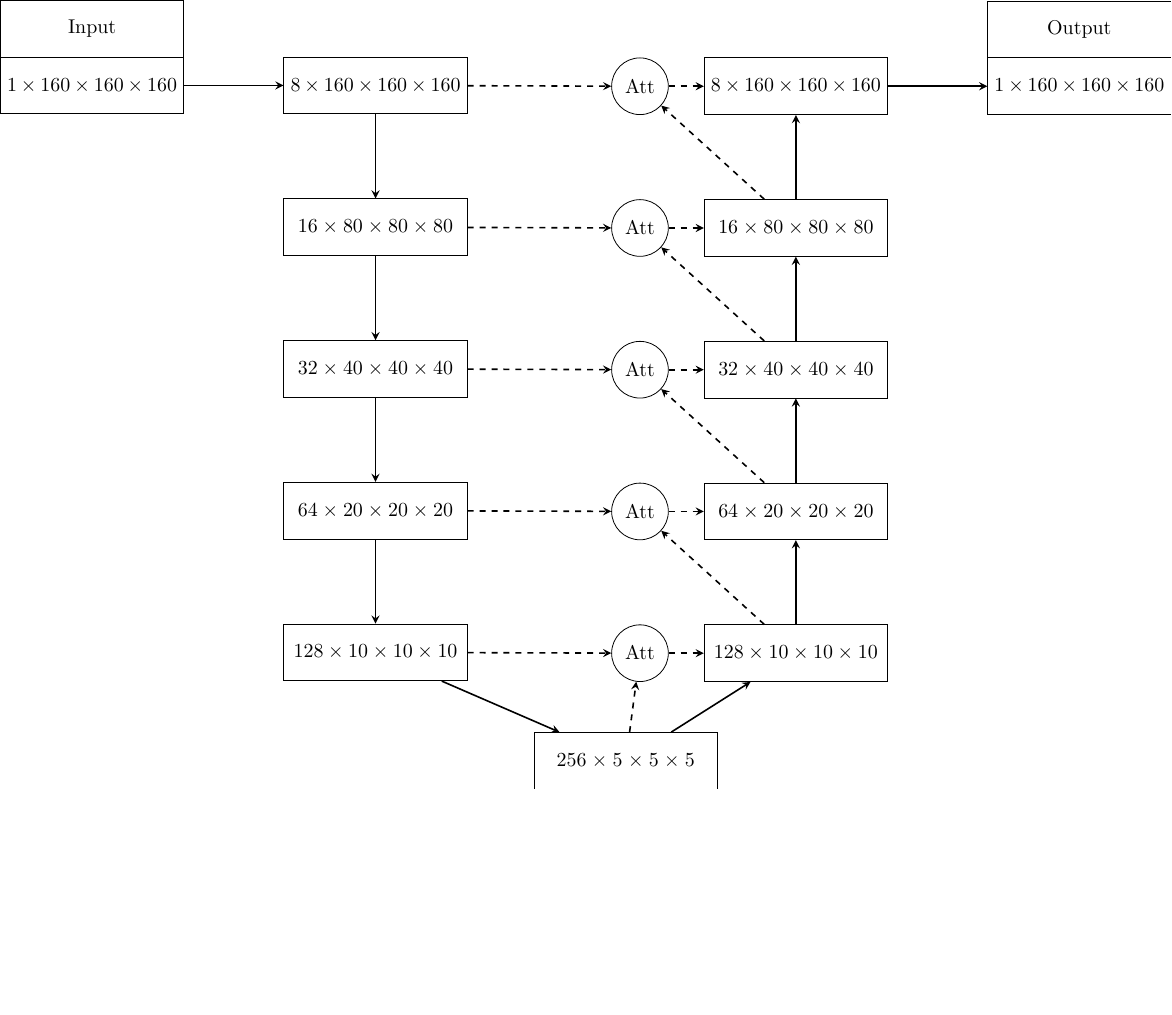
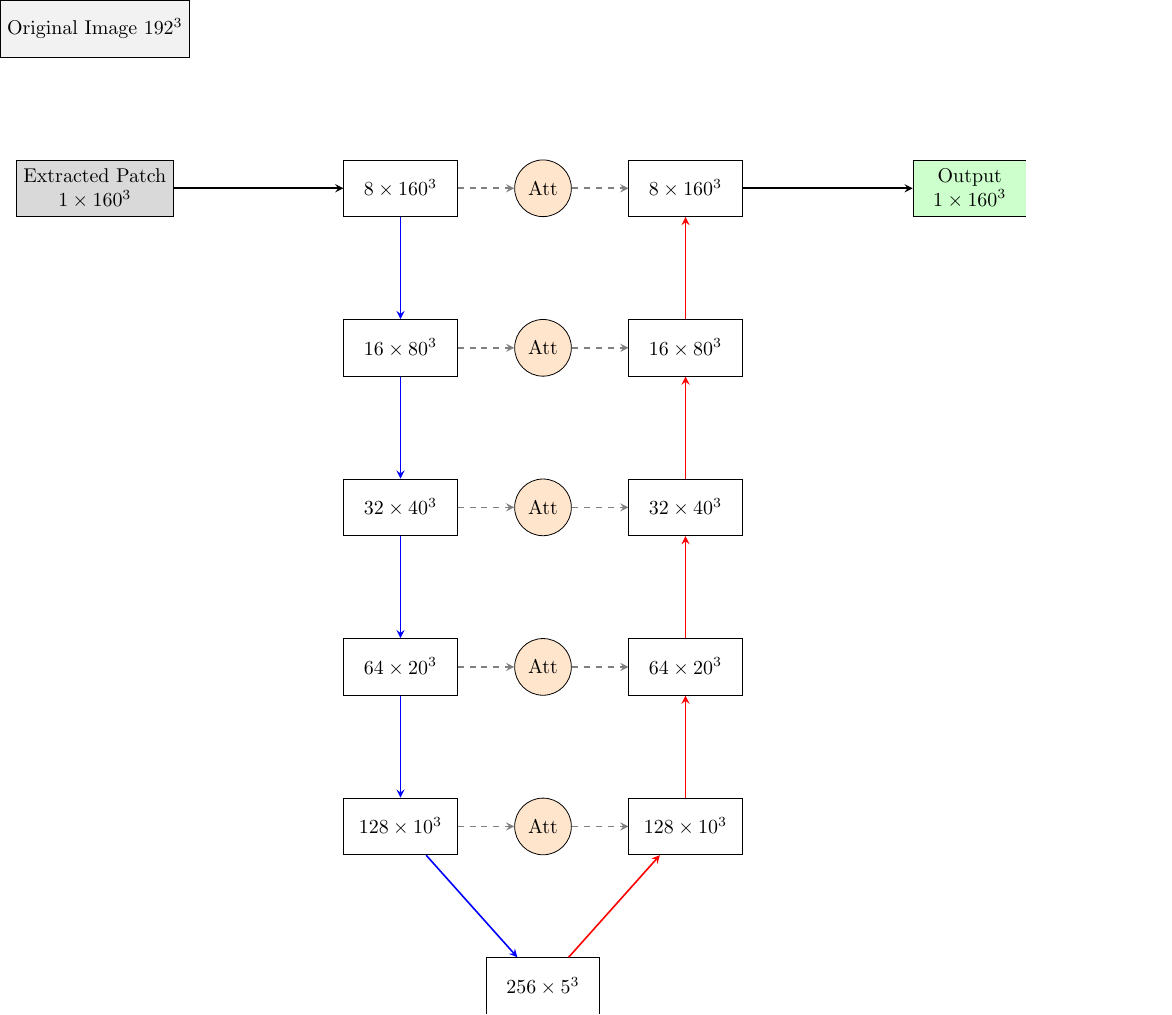
Before and after one commit to JGIBristol/zebrafish_jaw_segmentation, a LaTeX figure (paper_diagrams/net_diagram.tex): the whole page, the shorter picture padded with empty space. Compiled offline with pdfLaTeX.

Commit message:
slightly nicer net diagram

```diff
--- a/paper_diagrams/net_diagram.tex
+++ b/paper_diagrams/net_diagram.tex
@@ -31,31 +25,34 @@
 
 \begin{document}
-\begin{tikzpicture}[node distance=2cm]
+\begin{tikzpicture}[node distance=1.8cm and 0.5cm]
 
-    % Input
-    \node (input_label) [block] {Input};
-    \node (input) [block, below of=input_label, yshift=1cm]{$1\times160\times160\times160$};
+	% Input image and patch
+	\node (input_full) [block, fill=gray!10] {Original Image $192^3$};
+	\node (input_patch) [block, below=of input_full, fill=gray!30, align=center] {Extracted Patch\\$1\times160^3$};
 
-    % Contracting path
-    \node (head) [block, right of=input, xshift=\blockwidth] {$8\times160\times160\times160$};
+	% Encoder
+	\node (enc0) [block, right=3cm of input_patch] {$8\times160^3$};
+	\node (enc1) [block, below=of enc0] {$16\times80^3$};
+	\node (enc2) [block, below=of enc1] {$32\times40^3$};
+	\node (enc3) [block, below=of enc2] {$64\times20^3$};
+	\node (enc4) [block, below=of enc3] {$128\times10^3$};
 
-    \node (enc1) [block, below of=head, yshift=\yshift]{$16\times80\times80\times80$};
-    \node (enc2) [block, below of=enc1, yshift=\yshift]{$32\times40\times40\times40$};
-    \node (enc3) [block, below of=enc2, yshift=\yshift]{$64\times20\times20\times20$};
-    \node (enc4) [block, below of=enc3, yshift=\yshift]{$128\times10\times10\times10$};
+	% Bottleneck
+	\node (bottom) [block, below right=of enc4] {$256\times5^3$};
 
-    % Bottom layer
-    \node (bottom) [block, below right of=enc4, yshift=\yshift, xshift=\blockwidth]{$256\times5\times5\times5$};
+	% Decoder
+	\node (dec4) [block, above right=of bottom] {$128\times10^3$};
+	\node (dec3) [block, above=of dec4]   {$64\times20^3$};
+	\node (dec2) [block, above=of dec3]   {$32\times40^3$};
+	\node (dec1) [block, above=of dec2]   {$16\times80^3$};
+	\node (dec0) [block, above=of dec1]   {$8\times160^3$};
 
-    % Expanding Path
-    % No idea why the yshift is not working here
-    \node (dec4) [block, above of=bottom, yshift=\yshift + 0.4\blockheight, xshift=\blockwidth]{$128\times10\times10\times10$};
-    \node (dec3) [block, above of=dec4,   yshift=\yshift + \blockheight]{$64\times20\times20\times20$};
-    \node (dec2) [block, above of=dec3,   yshift=\yshift + \blockheight]{$32\times40\times40\times40$};
-    \node (dec1) [block, above of=dec2,   yshift=\yshift + \blockheight]{$16\times80\times80\times80$};
+	\node (output) [block, right=3cm of dec0, fill=green!20, align=center] {Output\\$1\times160^3$};
 
-    \node (reduce) [block, above of=dec1, yshift=\yshift + \blockheight]{$8\times160\times160\times160$};
+	% Attention Gates
+	\node (att4) [attention, left=1cm of dec4] {Att};
+	\node (att3) [attention, left=1cm of dec3] {Att};
+	\node (att2) [attention, left=1cm of dec2] {Att};
+	\node (att1) [attention, left=1cm of dec1] {Att};
+	\node (att0) [attention, left=1cm of dec0] {Att};
 
-    % Output
-    \node (output) [block, right of=reduce, xshift=\blockwidth] {$1\times160\times160\times160$};
-    \node (output_label) [block, above of=output, yshift=-1cm]{Output};
@@ -64,5 +66,0 @@
-    \node (att1) [attention, left of=reduce, xshift=-0.25\blockwidth] {Att};
-    \node (att2) [attention, left of=dec1, xshift=-0.25\blockwidth] {Att};
-    \node (att3) [attention, left of=dec2, xshift=-0.25\blockwidth] {Att};
-    \node (att4) [attention, left of=dec3, xshift=-0.25\blockwidth] {Att};
-    \node (att5) [attention, left of=dec4, xshift=-0.25\blockwidth] {Att};
```
Also changed, not shown: paper_diagrams/net_diagram.tex (83 more changed lines).
